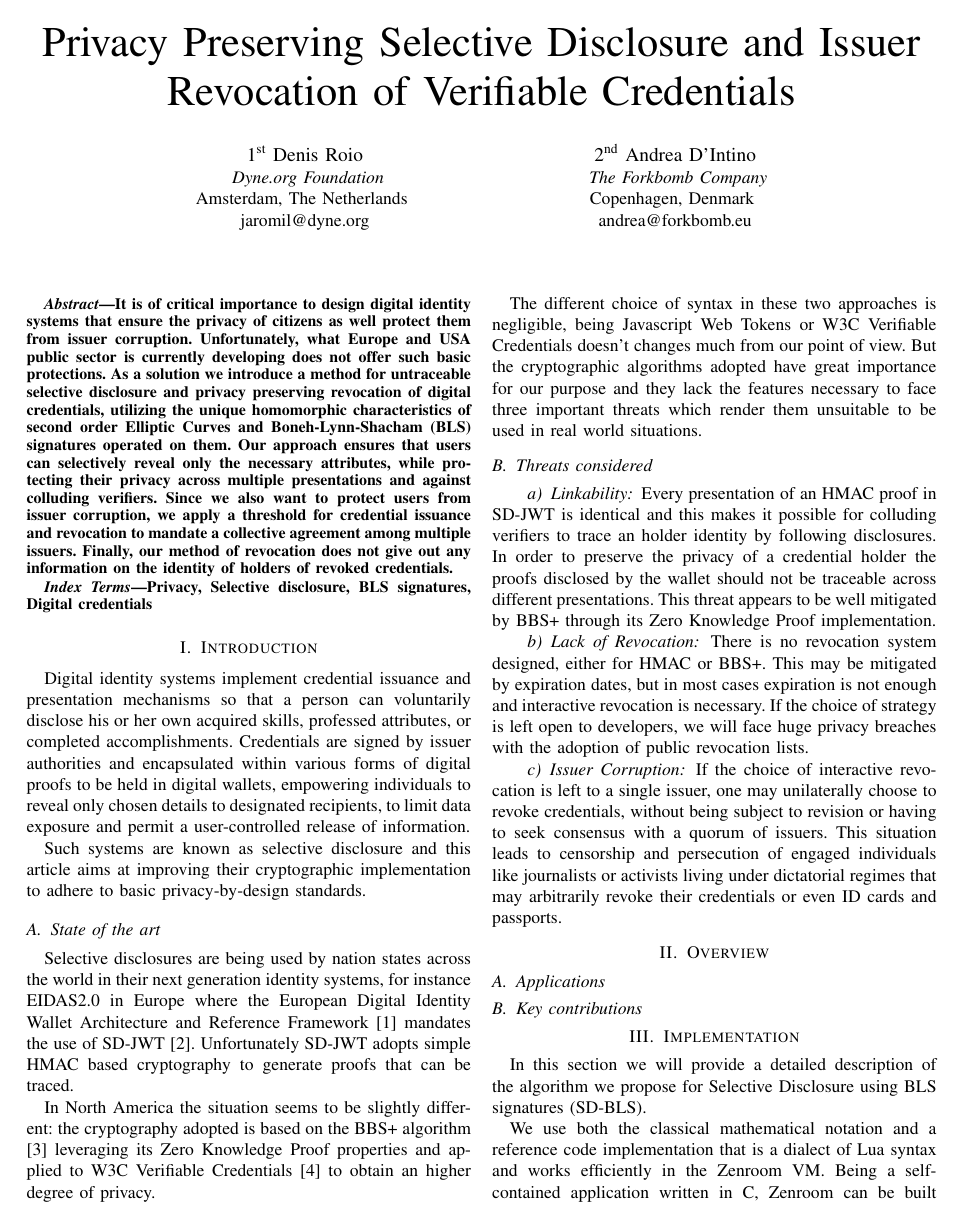
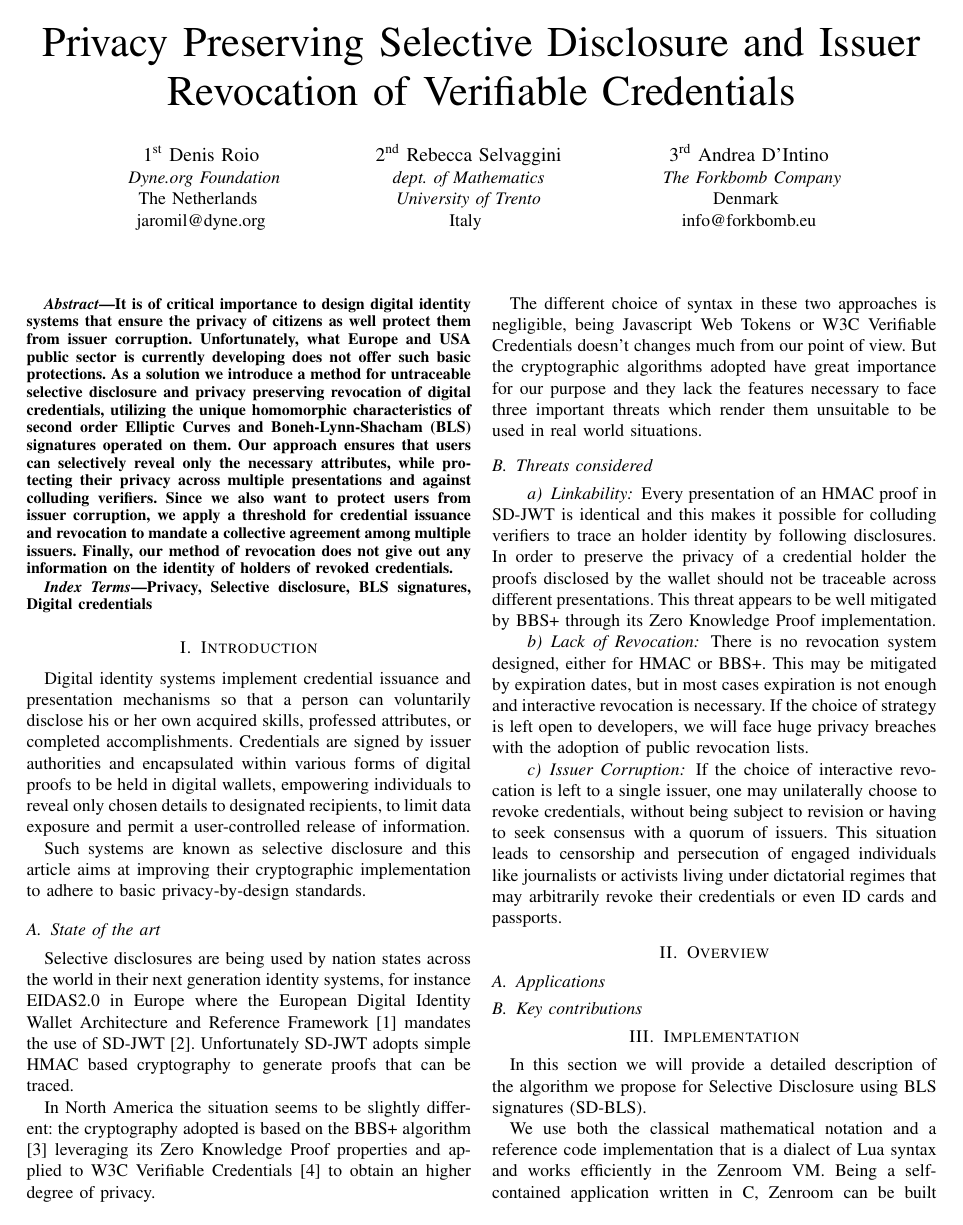
Before and after one commit to g7240/sd-bls, a LaTeX paper (sd-bls.tex): page 1 of 5. Compiled offline with pdfLaTeX; a missing font is replaced by an installed copy or a similar font; a LaTeX package or settings file that is missing is left out.

Commit message:
update credits

```diff
--- a/sd-bls.tex
+++ b/sd-bls.tex
@@ -76,15 +76,22 @@
 \IEEEauthorblockA{
 % \textit{dept. name of organization (of Aff.)} \\
 \textit{Dyne.org Foundation}\\
-Amsterdam, The Netherlands \\
+The Netherlands \\
 jaromil@dyne.org}
 \and
-\IEEEauthorblockN{2\textsuperscript{nd} Andrea D'Intino}
+\IEEEauthorblockN{2\textsuperscript{nd} Rebecca Selvaggini}
+\IEEEauthorblockA{
+\textit{dept. of Mathematics} \\
+\textit{University of Trento}\\
+Italy
+}
+\and
+\IEEEauthorblockN{3\textsuperscript{rd} Andrea D'Intino}
 \IEEEauthorblockA{
 % \textit{dept. name of organization (of Aff.)} \\
 \textit{The Forkbomb Company}\\
-Copenhagen, Denmark \\
-andrea@forkbomb.eu}
+Denmark \\
+info@forkbomb.eu}
 }
 
 \maketitle
```
